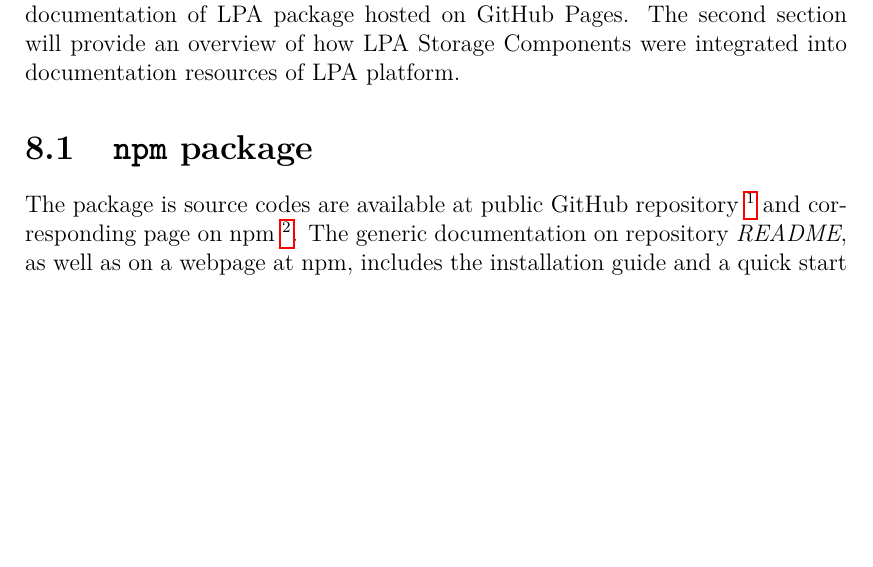
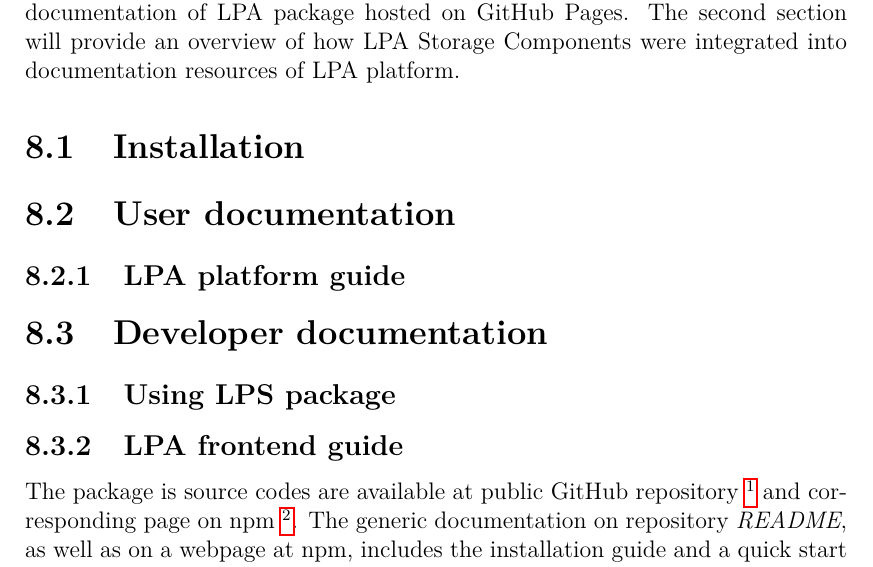
Before and after one commit to aorumbayev/solid_diploma_thesis, a LaTeX thesis (thesis.tex, which reads chapters/08_Documentation.tex): part of page 95 of 106 before the commit and part of page 95 of 107 after it, cut so that both start at the same text, the shorter picture padded with empty space. Compiled offline with pdfLaTeX.

Commit message:
WIP changing layout for documentation chapter

```diff
--- a/chapters/08_Documentation.tex
+++ b/chapters/08_Documentation.tex
@@ -3,7 +3,18 @@
 
 The following chapter provides the information on available documentation resources implemented for both \lpas{} package and \lpa{} Storage Components. Selected code snippets demonstrate the core usage and provide detailed references for hosted documentations. The first section will give the developer guide to the documentation of \lpa{} package hosted on GitHub Pages. The second section will provide an overview of how \lpa{} Storage Components were integrated into documentation resources of \lpa{} platform.
 
-\section{\texttt{npm} package}
+\section{Installation}
+
+\section{User documentation}
+
+\subsection{\lpa{} platform guide}
+
+
+\section{Developer documentation}
+
+\subsection{Using \lpas{} package}
+
+\subsection{\lpa{} frontend guide}
 
 The package is source codes are available at public GitHub repository \footnote{\url{https://github.com/aorumbayev/linkedpipes-storage}} and corresponding page on npm \footnote{\url{https://www.npmjs.com/package/linkedpipes-storage}}. The generic documentation on repository \textit{README}, as well as on a webpage at npm, includes the installation guide and a quick start on creating, editing, and deleting resources using a folder as an example.
 
```
